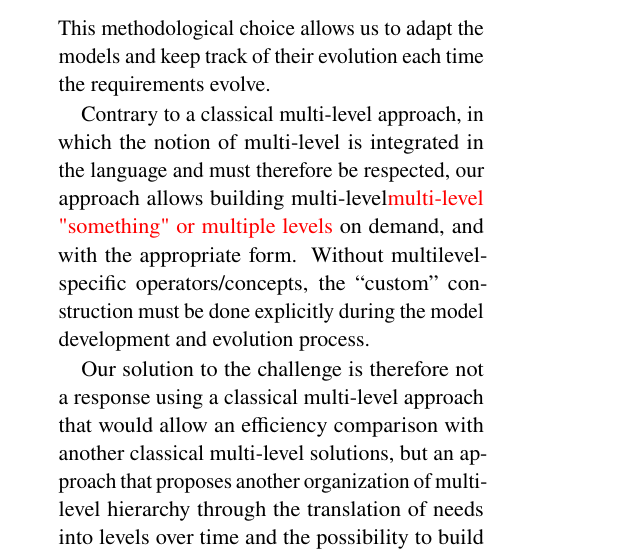
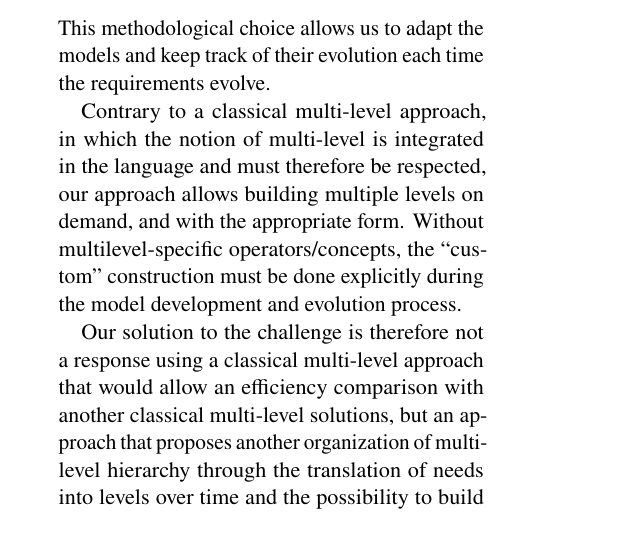
Before and after one commit to labsticc-p4s/multi-process-challenge, a LaTeX document (1-main.tex, which reads 3-introduction.tex): part of one column of page 2 of 21, cut so that both start at the same text. Compiled offline with pdfLaTeX.

Commit message:
fix multi-level / multiple levels problem

```diff
--- a/3-introduction.tex
+++ b/3-introduction.tex
@@ -21,7 +21,7 @@ This methodological choice allows us to adapt the models and keep track of their
 
 Contrary to a classical multi-level approach, in which the notion of
 multi-level is integrated in the language and must therefore be respected, our
-approach allows building multi-level{\color{red} multi-level "something" or multiple levels} on demand, and with the appropriate form.
+approach allows building multiple levels on demand, and with the appropriate form.
 Without multilevel-specific operators/concepts, the \enquote{custom}
 construction must be done explicitly during the model development and evolution
 process.
```
